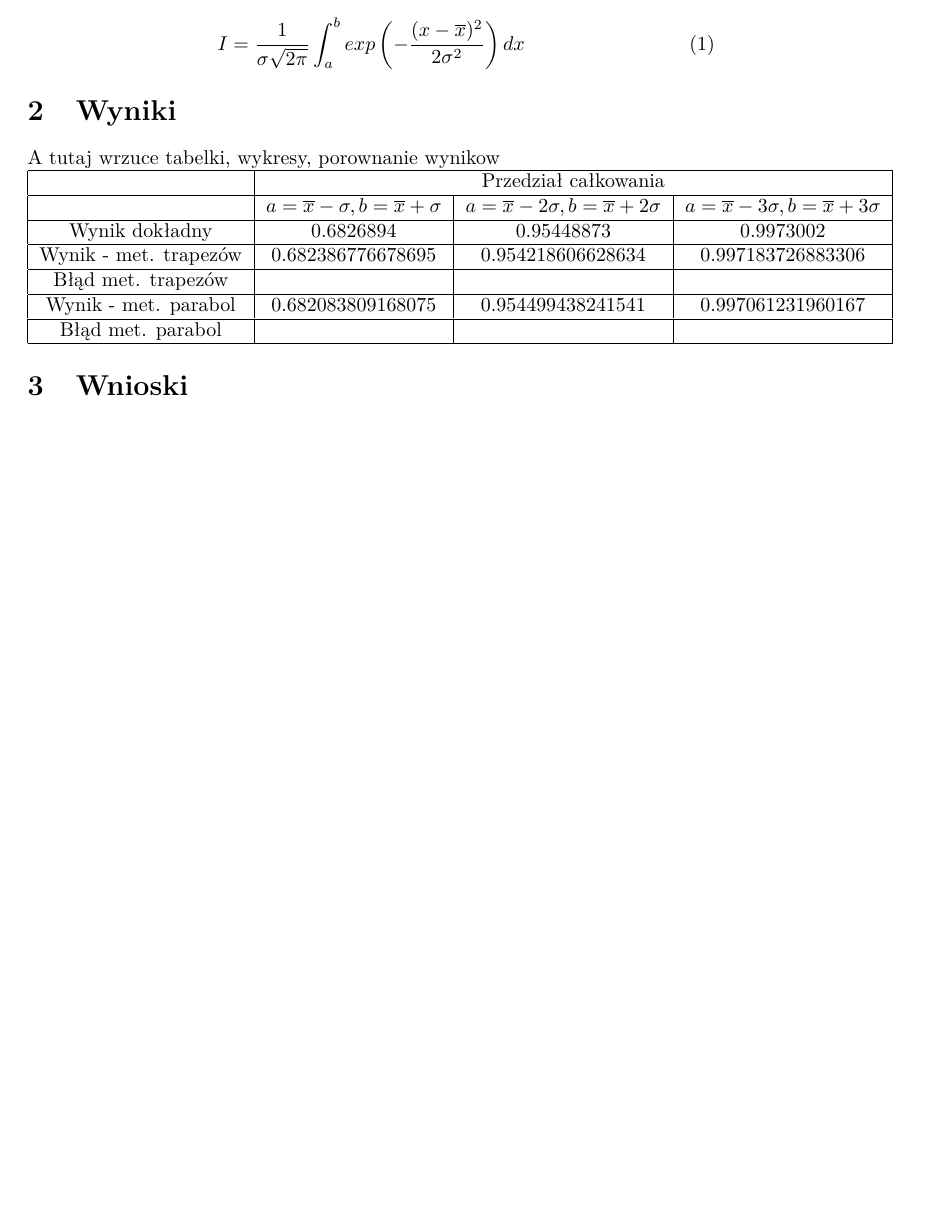
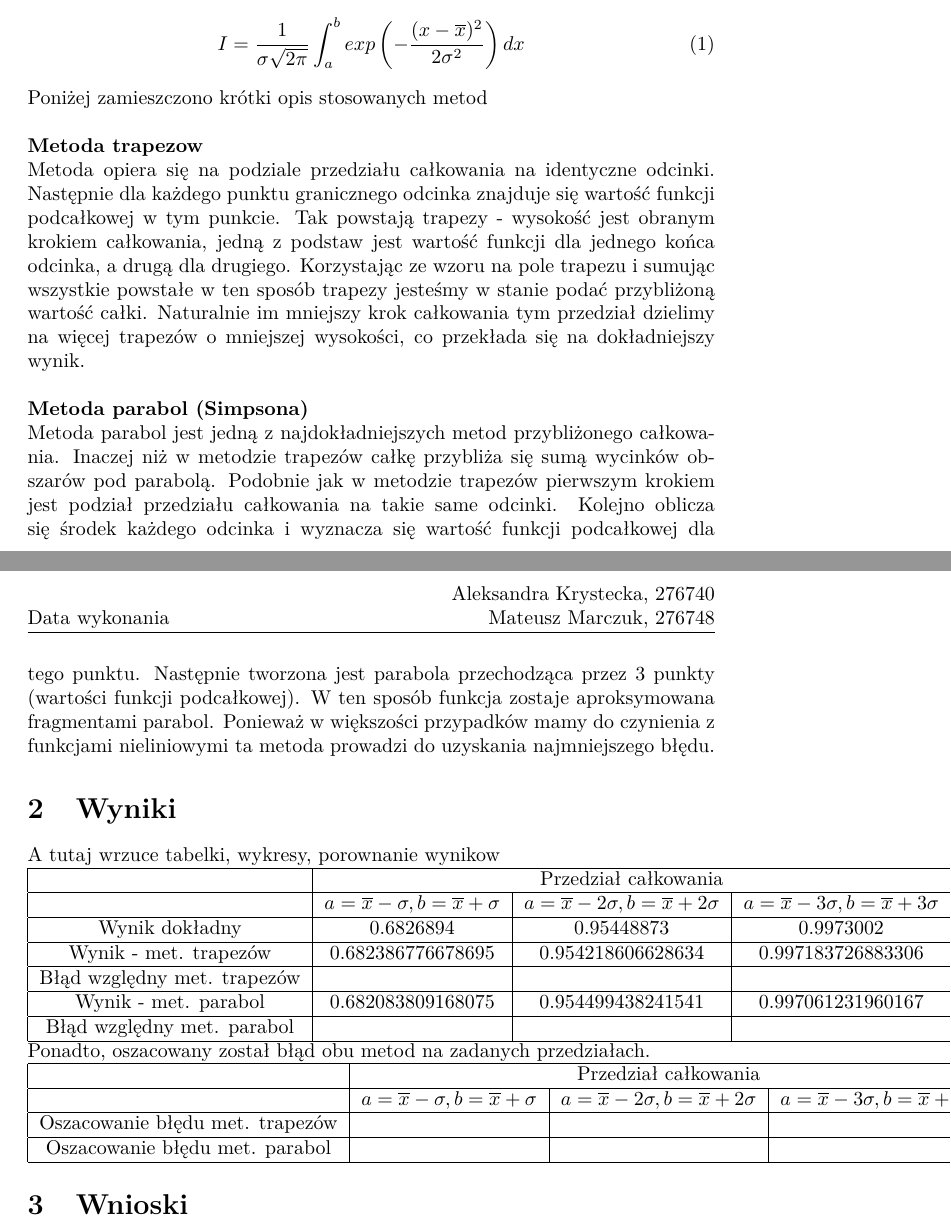
Before and after one commit to okrystecka/Calkowanie_numeryczne, a LaTeX document (sprawozdanie.tex): part of the page before the commit and two parts of pages 1 and 2 of 2 after it, the two joined at a grey line, cut so that both start at the same text, the shorter picture padded with empty space. Compiled offline with pdfLaTeX.

Commit message:
Add files via upload

```diff
--- a/sprawozdanie.tex
+++ b/sprawozdanie.tex
@@ -5,7 +5,7 @@
 \usepackage[T1]{fontenc}
 \usepackage[utf8]{inputenc}
 \usepackage{lmodern}
-\setlength{\textheight}{24.4cm}
+%\setlength{\textheight}{24.4cm}
 
 \begin{titlepage}
 	\title{Sprawozdanie z projektu z Metod Numerycznych}
@@ -35,6 +35,16 @@
 		\begin{equation}
 			I = \frac{1}{\sigma\sqrt{2\pi}}  \int_{a}^{b} exp  \left( - \frac{(x-\overline{x})^2}{2\sigma^2}   \right) dx
 		\end{equation}
+		Poniżej zamieszczono krótki opis stosowanych metod
+		\\\\
+		\textbf {Metoda trapezow }
+		\\
+		Metoda opiera się na podziale przedziału całkowania na identyczne odcinki. Następnie dla każdego punktu granicznego odcinka znajduje się wartość funkcji podcałkowej w tym punkcie. Tak powstają trapezy - wysokość jest obranym krokiem całkowania, jedną z podstaw jest wartość funkcji dla jednego końca odcinka, a drugą dla drugiego. Korzystając ze wzoru na pole trapezu i sumując wszystkie powstałe w ten sposób trapezy jesteśmy w stanie podać przybliżoną wartość całki. Naturalnie im mniejszy krok całkowania tym przedział dzielimy na więcej trapezów o mniejszej wysokości, co przekłada się na dokładniejszy wynik.
+		\\\\
+		\textbf {Metoda parabol (Simpsona)}
+		\\
+		Metoda parabol jest jedną z najdokładniejszych metod przybliżonego całkowania. Inaczej niż w metodzie trapezów całkę przybliża się sumą wycinków obszarów pod parabolą. Podobnie jak w metodzie trapezów pierwszym krokiem jest podział przedziału całkowania na takie same odcinki. Kolejno oblicza się środek każdego odcinka i wyznacza się wartość funkcji podcałkowej dla tego punktu. Następnie tworzona jest parabola przechodząca przez 3 punkty (wartości funkcji podcałkowej). W ten sposób funkcja zostaje aproksymowana fragmentami parabol. Ponieważ w większości przypadków mamy do czynienia z funkcjami nieliniowymi ta metoda prowadzi do uzyskania najmniejszego błędu.
+
 	\section{Wyniki}
 	A tutaj wrzuce tabelki, wykresy, porownanie wynikow\\
 	\begin{tabular}{|c|c|c|c|}
@@ -47,13 +57,25 @@
 		\hline
 		Wynik - met. trapezów & $0.682386776678695$ & $0.954218606628634$ & $0.997183726883306$ \\
 		\hline
-		Błąd met. trapezów &  &  &  \\
+		Błąd względny met. trapezów &  &  &  \\
 		\hline
 		Wynik - met. parabol & $0.682083809168075$ & $0.954499438241541$ & $0.997061231960167$ \\
 		\hline
-		Błąd met. parabol &  &  &  \\
+		Błąd względny met. parabol &  &  &  \\
 		\hline
 	\end{tabular}
+Ponadto, oszacowany został błąd obu metod na zadanych przedziałach. \\
+\begin{tabular}{|c|c|c|c|}
+	\hline
+	& \multicolumn{3}{c|}{Przedział całkowania} \\
+	\hline
+	& $a= \overline{x} - \sigma, b = \overline{x} + \sigma$ & $a= \overline{x} - 2 \sigma, b = \overline{x} + 2\sigma$ & $a= \overline{x} - 3 \sigma, b = \overline{x} + 3 \sigma$ \\
+	\hline
+	Oszacowanie błędu met. trapezów &  &  &  \\
+	\hline
+	Oszacowanie błędu met. parabol &  &  &  \\
+	\hline
+\end{tabular}
 	\section{Wnioski}
 	a tu cholera wie co bedzie. Na pewno wydruk napisanego programu xD xD xD
 \end{document}
```
